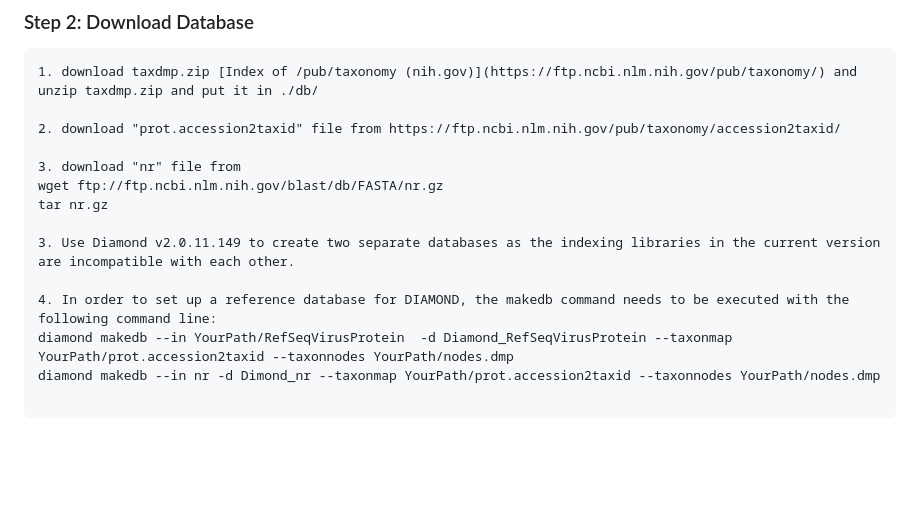
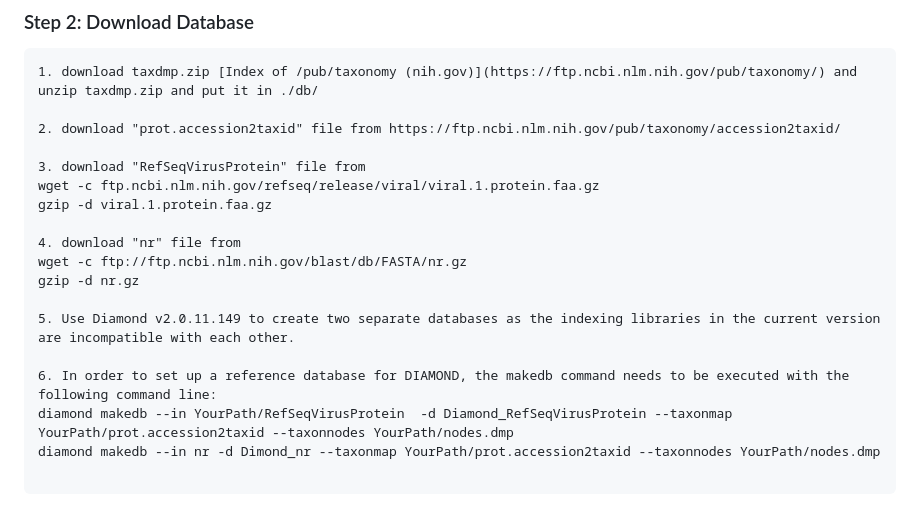
Before and after one commit to viralInformatics/VIGA, a Markdown page: README.md, the part around the change. Drawn GitHub-style; blank space fills up the shorter version.

```diff
--- a/README.md
+++ b/README.md
@@ -23,13 +23,17 @@ or Download ZIP to local
 
 2. download "prot.accession2taxid" file from https://ftp.ncbi.nlm.nih.gov/pub/taxonomy/accession2taxid/
 
-3. download "nr" file from
-wget ftp://ftp.ncbi.nlm.nih.gov/blast/db/FASTA/nr.gz
-tar nr.gz
+3. download "RefSeqVirusProtein" file from
+wget -c ftp.ncbi.nlm.nih.gov/refseq/release/viral/viral.1.protein.faa.gz
+gzip -d viral.1.protein.faa.gz
 
-3. Use Diamond v2.0.11.149 to create two separate databases as the indexing libraries in the current version are incompatible with each other.
+4. download "nr" file from
+wget -c ftp://ftp.ncbi.nlm.nih.gov/blast/db/FASTA/nr.gz
+gzip -d nr.gz
 
-4. In order to set up a reference database for DIAMOND, the makedb command needs to be executed with the following command line:
+5. Use Diamond v2.0.11.149 to create two separate databases as the indexing libraries in the current version are incompatible with each other.
+
+6. In order to set up a reference database for DIAMOND, the makedb command needs to be executed with the following command line:
 diamond makedb --in YourPath/RefSeqVirusProtein  -d Diamond_RefSeqVirusProtein --taxonmap YourPath/prot.accession2taxid --taxonnodes YourPath/nodes.dmp
 diamond makedb --in nr -d Dimond_nr --taxonmap YourPath/prot.accession2taxid --taxonnodes YourPath/nodes.dmp
 
```
